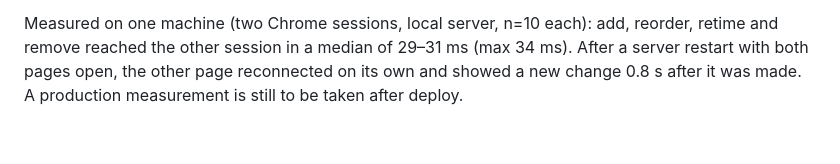
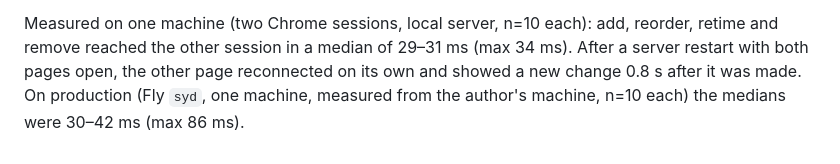
Before and after one commit to comp4020-agentic-coding-studio/comp4020-final-lyclccylcq, a Markdown page: docs/decisions/0003-sse-snapshots-and-versioned-edits.md, the part around the change. GitHub-like rendering.

```diff
--- a/docs/decisions/0003-sse-snapshots-and-versioned-edits.md
+++ b/docs/decisions/0003-sse-snapshots-and-versioned-edits.md
@@ -75,5 +75,6 @@ Two behaviours added for Crit 9, both following the decision above:
 Measured on one machine (two Chrome sessions, local server, n=10 each): add,
 reorder, retime and remove reached the other session in a median of 29–31 ms
 (max 34 ms). After a server restart with both pages open, the other page
-reconnected on its own and showed a new change 0.8 s after it was made. A
-production measurement is still to be taken after deploy.
+reconnected on its own and showed a new change 0.8 s after it was made. On
+production (Fly `syd`, one machine, measured from the author's machine, n=10
+each) the medians were 30–42 ms (max 86 ms).
```
Also changed, not shown: docs/crit-9-notes.md (+10 -1 lines).
